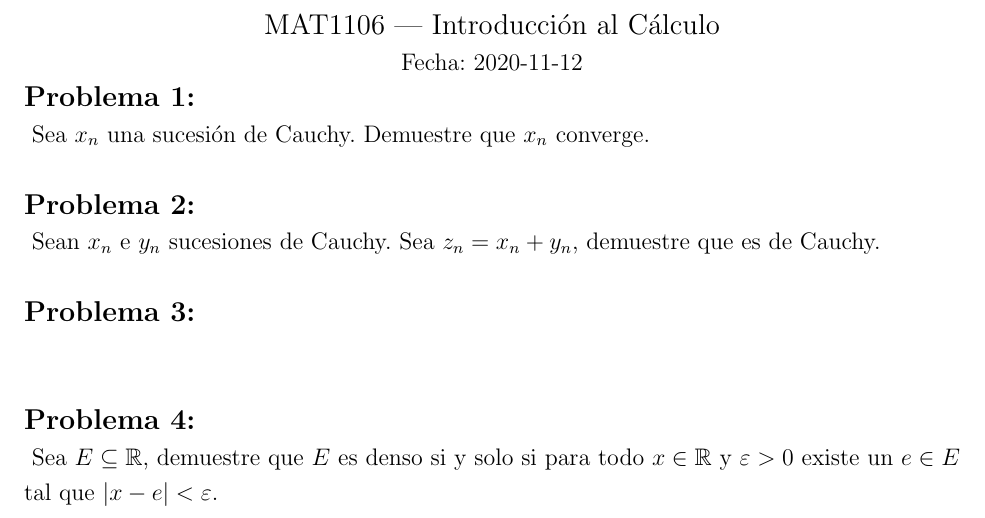
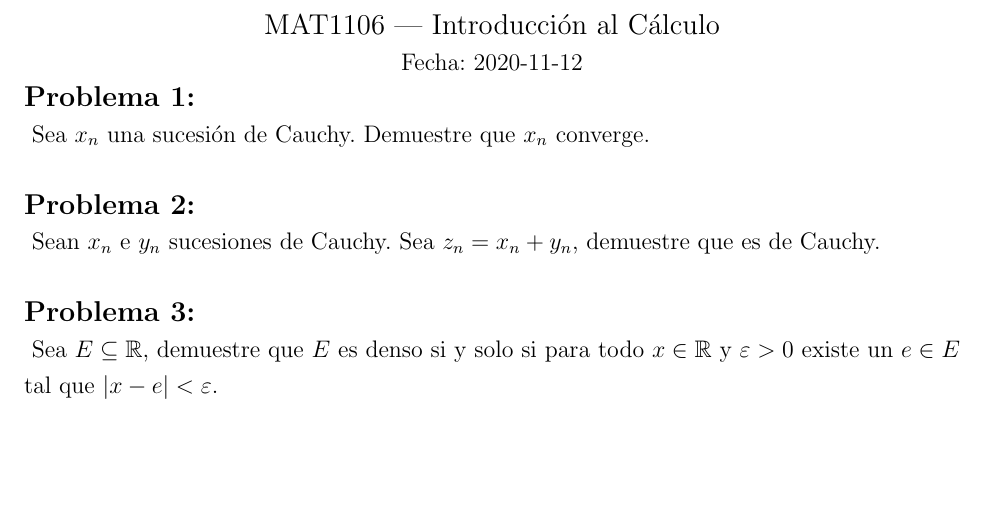
Before and after one commit to N9199/MAT1106-2020-2, a LaTeX document (pdfs/Ayudantias/21.tex): part of the page, cut so that both start at the same text, the shorter picture padded with empty space. The pictures show the PDF file pdfs/Enunciados/Enunciado21.pdf that the author committed with the source.

Commit message:
Ayudantía 21****

```diff
--- a/pdfs/Ayudantias/21.tex
+++ b/pdfs/Ayudantias/21.tex
@@ -53,18 +53,6 @@
 
 
 \begin{prob}
-
-\end{prob}
-
-\begin{ans}
-    \begin{sol}
-
-    \end{sol}
-\end{ans}
-
-
-
-\begin{prob}
     Sea \(E\subseteq\set{R}\), demuestre que \(E\) es denso si y solo si para todo \(x\in\set{R}\) y \(\varepsilon>0\) existe un \(e\in E\) tal que \(\abs{x-e}<\varepsilon\).
 \end{prob}
 
```
Also changed, not shown: pdfs/Enunciados/Enunciado21.pdf, pdfs/Soluciones/Solucion21.pdf.
